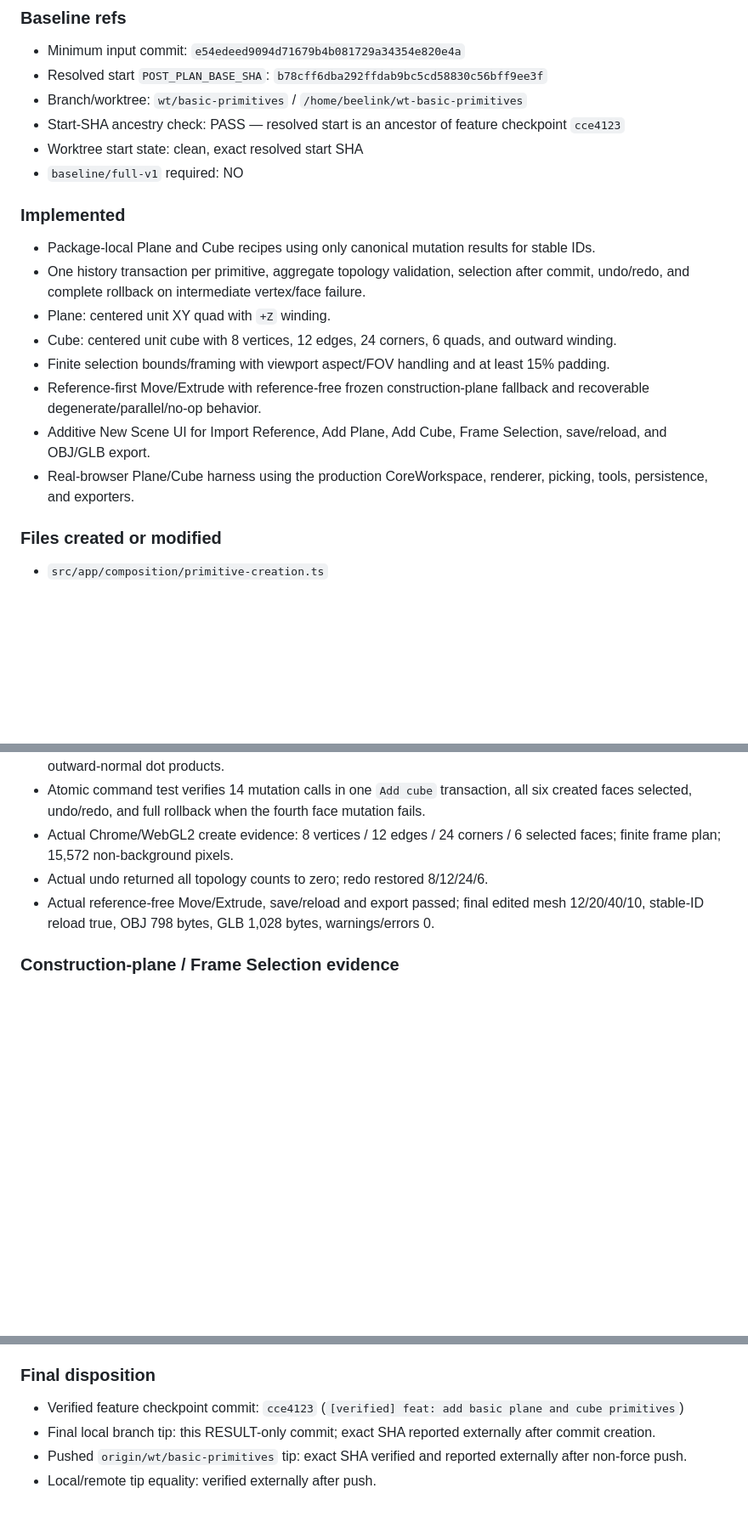
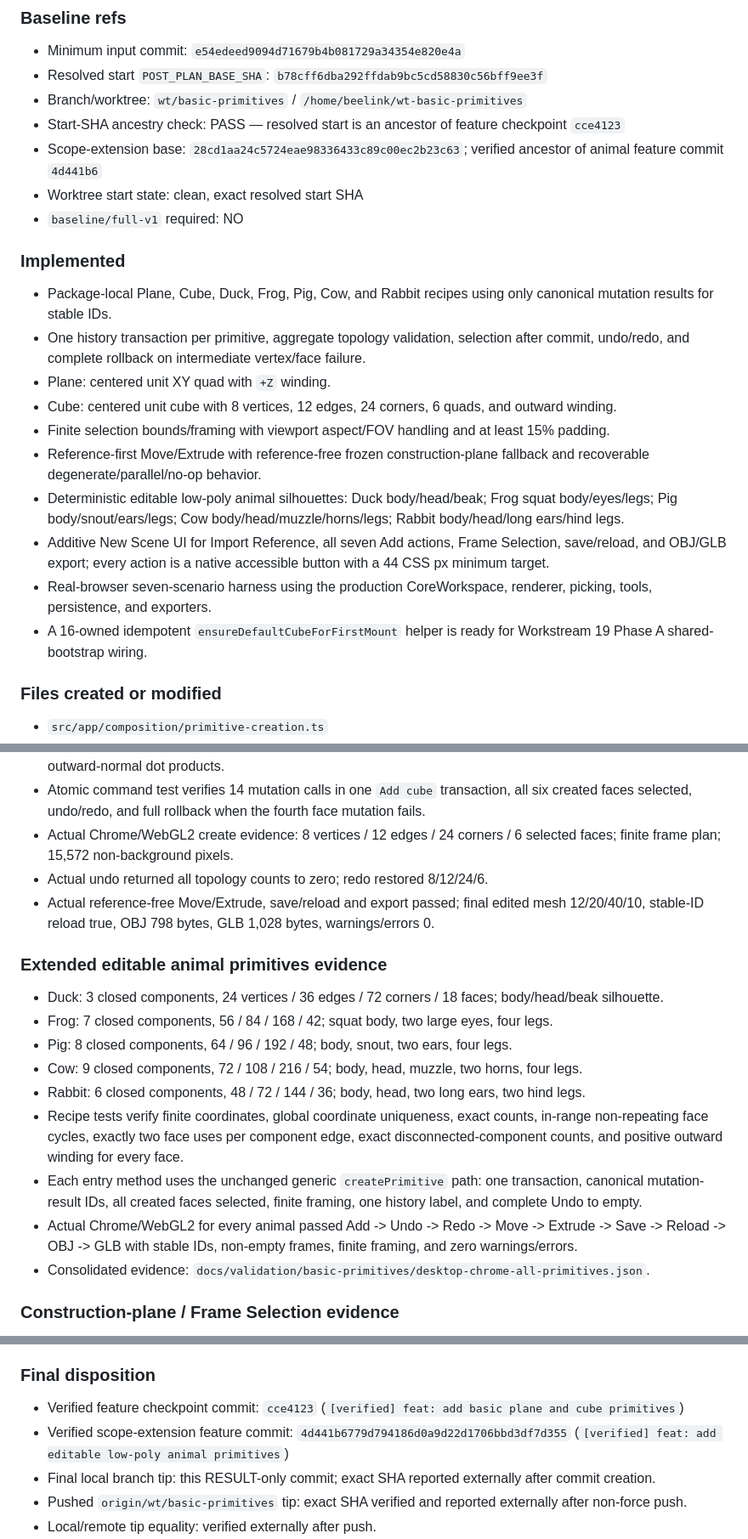
Before and after one commit to octopus7/octopoly, a Markdown page: docs/workplan/16_BASIC_PRIMITIVES.md, 3 parts joined by grey strips. Shown at 85% size. Rendered like a GitHub page; blank space fills up the shorter version.

Commit message:
[verified] docs: record extended primitives result

```diff
--- a/docs/workplan/16_BASIC_PRIMITIVES.md
+++ b/docs/workplan/16_BASIC_PRIMITIVES.md
@@ -527,18 +527,21 @@ Status: COMPLETE
 - Resolved start `POST_PLAN_BASE_SHA`: `b78cff6dba292ffdab9bc5cd58830c56bff9ee3f`
 - Branch/worktree: `wt/basic-primitives` / `/home/beelink/wt-basic-primitives`
 - Start-SHA ancestry check: PASS — resolved start is an ancestor of feature checkpoint `cce4123`
+- Scope-extension base: `28cd1aa24c5724eae98336433c89c00ec2b23c63`; verified ancestor of animal feature commit `4d441b6`
 - Worktree start state: clean, exact resolved start SHA
 - `baseline/full-v1` required: NO
 
 ### Implemented
-- Package-local Plane and Cube recipes using only canonical mutation results for stable IDs.
+- Package-local Plane, Cube, Duck, Frog, Pig, Cow, and Rabbit recipes using only canonical mutation results for stable IDs.
 - One history transaction per primitive, aggregate topology validation, selection after commit, undo/redo, and complete rollback on intermediate vertex/face failure.
 - Plane: centered unit XY quad with `+Z` winding.
 - Cube: centered unit cube with 8 vertices, 12 edges, 24 corners, 6 quads, and outward winding.
 - Finite selection bounds/framing with viewport aspect/FOV handling and at least 15% padding.
 - Reference-first Move/Extrude with reference-free frozen construction-plane fallback and recoverable degenerate/parallel/no-op behavior.
-- Additive New Scene UI for Import Reference, Add Plane, Add Cube, Frame Selection, save/reload, and OBJ/GLB export.
-- Real-browser Plane/Cube harness using the production CoreWorkspace, renderer, picking, tools, persistence, and exporters.
+- Deterministic editable low-poly animal silhouettes: Duck body/head/beak; Frog squat body/eyes/legs; Pig body/snout/ears/legs; Cow body/head/muzzle/horns/legs; Rabbit body/head/long ears/hind legs.
+- Additive New Scene UI for Import Reference, all seven Add actions, Frame Selection, save/reload, and OBJ/GLB export; every action is a native accessible button with a 44 CSS px minimum target.
+- Real-browser seven-scenario harness using the production CoreWorkspace, renderer, picking, tools, persistence, and exporters.
+- A 16-owned idempotent `ensureDefaultCubeForFirstMount` helper is ready for Workstream 19 Phase A shared-bootstrap wiring.
 
 ### Files created or modified
 - `src/app/composition/primitive-creation.ts`
@@ -589,6 +593,17 @@ These are package-local entrypoints; shared bootstrap/CoreWorkspace composition
 - Actual undo returned all topology counts to zero; redo restored 8/12/24/6.
 - Actual reference-free Move/Extrude, save/reload and export passed; final edited mesh 12/20/40/10, stable-ID reload true, OBJ 798 bytes, GLB 1,028 bytes, warnings/errors 0.
 
+### Extended editable animal primitives evidence
+- Duck: 3 closed components, 24 vertices / 36 edges / 72 corners / 18 faces; body/head/beak silhouette.
+- Frog: 7 closed components, 56 / 84 / 168 / 42; squat body, two large eyes, four legs.
+- Pig: 8 closed components, 64 / 96 / 192 / 48; body, snout, two ears, four legs.
+- Cow: 9 closed components, 72 / 108 / 216 / 54; body, head, muzzle, two horns, four legs.
+- Rabbit: 6 closed components, 48 / 72 / 144 / 36; body, head, two long ears, two hind legs.
+- Recipe tests verify finite coordinates, global coordinate uniqueness, exact counts, in-range non-repeating face cycles, exactly two face uses per component edge, exact disconnected-component counts, and positive outward winding for every face.
+- Each entry method uses the unchanged generic `createPrimitive` path: one transaction, canonical mutation-result IDs, all created faces selected, finite framing, one history label, and complete Undo to empty.
+- Actual Chrome/WebGL2 for every animal passed Add -> Undo -> Redo -> Move -> Extrude -> Save -> Reload -> OBJ -> GLB with stable IDs, non-empty frames, finite framing, and zero warnings/errors.
+- Consolidated evidence: `docs/validation/basic-primitives/desktop-chrome-all-primitives.json`.
+
 ### Construction-plane / Frame Selection evidence
 - Unit tests cover selected vertex/edge/face/mixed bounds, duplicate removal, empty/live-element no-op, thin/point bounds, portrait/landscape framing, finite intersections, parallel rejection, area-weighted normals, and degenerate faces.
 - Existing reference surface hits remain first priority.
@@ -635,6 +658,7 @@ These are package-local entrypoints; shared bootstrap/CoreWorkspace composition
 
 ### Final disposition
 - Verified feature checkpoint commit: `cce4123` (`[verified] feat: add basic plane and cube primitives`)
+- Verified scope-extension feature commit: `4d441b6779d794186d0a9d22d1706bbd3df7d355` (`[verified] feat: add editable low-poly animal primitives`)
 - Final local branch tip: this RESULT-only commit; exact SHA reported externally after commit creation.
 - Pushed `origin/wt/basic-primitives` tip: exact SHA verified and reported externally after non-force push.
 - Local/remote tip equality: verified externally after push.
```
Also changed, not shown: other parts of docs/workplan/16_BASIC_PRIMITIVES.md (+14 -5 lines).
